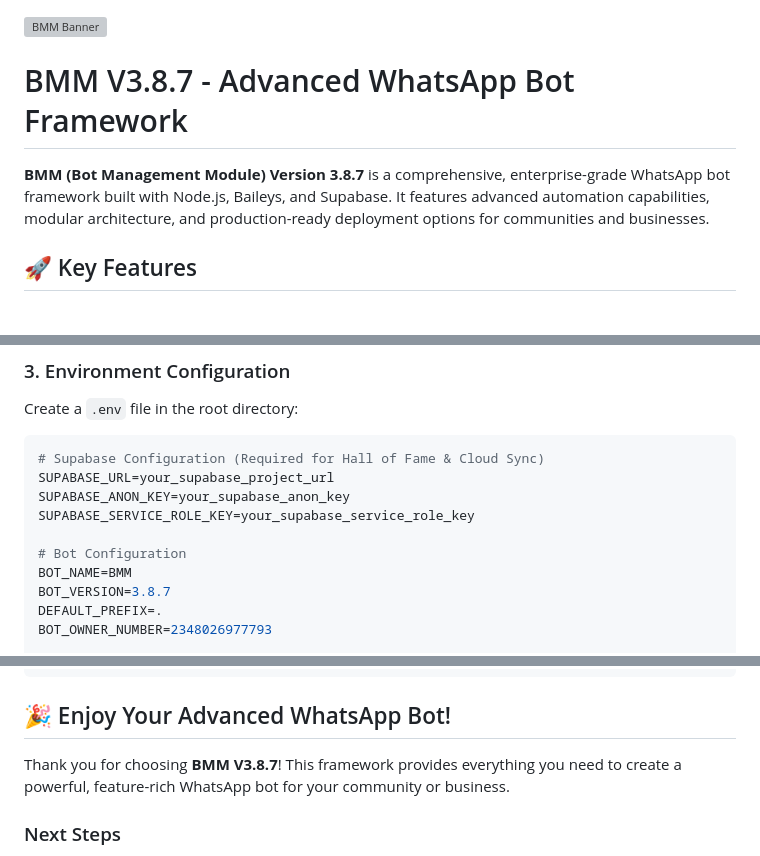
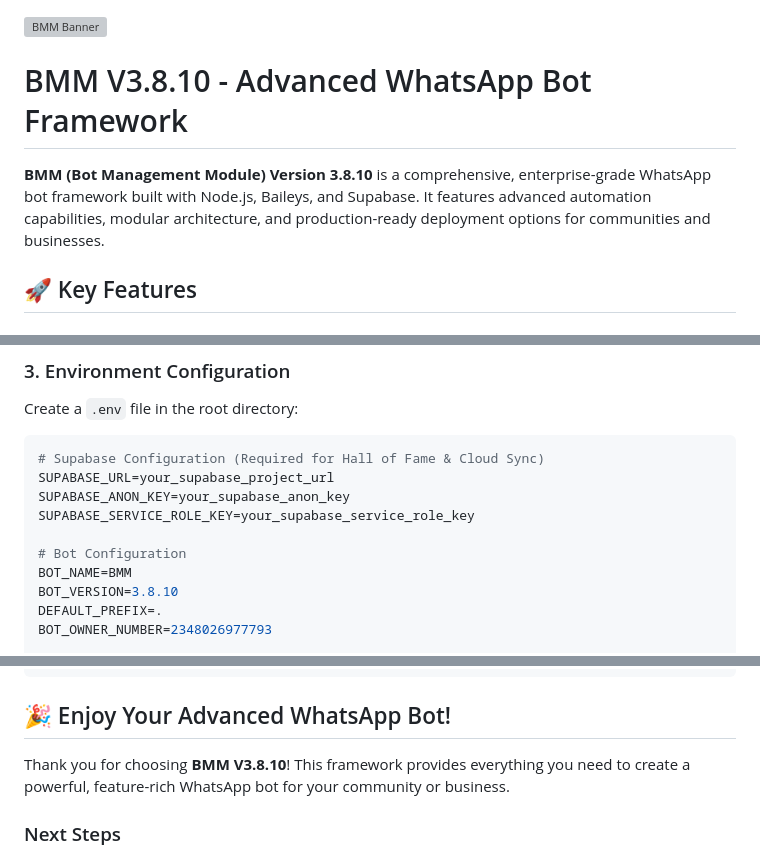
Before and after one commit to ojuolokun86/BMM-PE, a Markdown page: README.md, 3 parts joined by grey strips. GitHub-like rendering; grey boxes are pictures that could not be loaded.

```diff
--- a/README.md
+++ b/README.md
@@ -1,8 +1,8 @@
 ![BMM Banner](/src/assets/BMM.jpg)
 
-# BMM V3.8.7 - Advanced WhatsApp Bot Framework
+# BMM V3.8.10 - Advanced WhatsApp Bot Framework
 
-**BMM (Bot Management Module) Version 3.8.7** is a comprehensive, enterprise-grade WhatsApp bot framework built with Node.js, Baileys, and Supabase. It features advanced automation capabilities, modular architecture, and production-ready deployment options for communities and businesses.
+**BMM (Bot Management Module) Version 3.8.10** is a comprehensive, enterprise-grade WhatsApp bot framework built with Node.js, Baileys, and Supabase. It features advanced automation capabilities, modular architecture, and production-ready deployment options for communities and businesses.
 
 ## 🚀 Key Features
 
@@ -83,7 +83,7 @@ SUPABASE_SERVICE_ROLE_KEY=your_supabase_service_role_key
 
 # Bot Configuration
 BOT_NAME=BMM
-BOT_VERSION=3.8.7
+BOT_VERSION=3.8.10
 DEFAULT_PREFIX=.
 BOT_OWNER_NUMBER=2348026977793
 
@@ -700,7 +756,7 @@ npm start
 
 ## 🎉 Enjoy Your Advanced WhatsApp Bot!
 
-Thank you for choosing **BMM V3.8.7**! This framework provides everything you need to create a powerful, feature-rich WhatsApp bot for your community or business.
+Thank you for choosing **BMM V3.8.10**! This framework provides everything you need to create a powerful, feature-rich WhatsApp bot for your community or business.
 
 ### Next Steps
 1. **Explore Commands**: Try different command categories
```
Also changed, not shown: other parts of README.md (+58 -2 lines).
